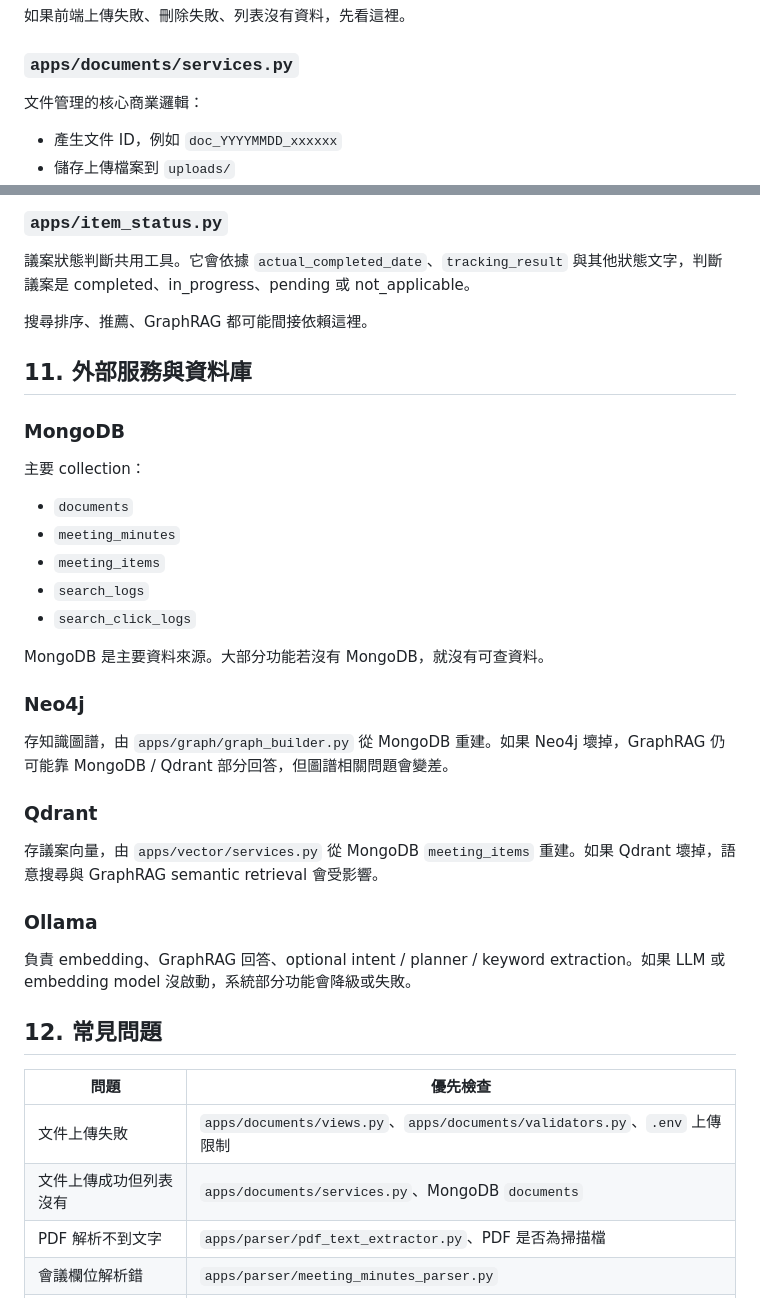
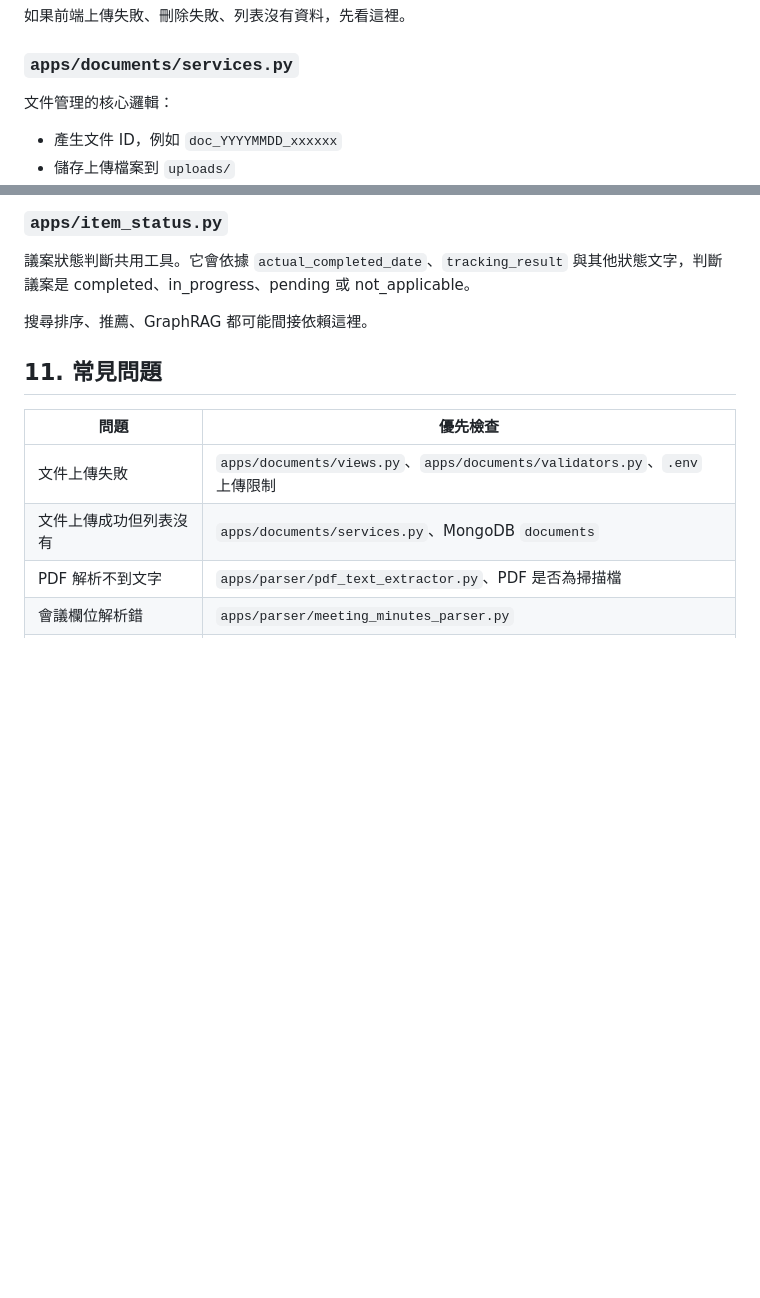
Before and after one commit to RyanHuang781245/search_system, a Markdown page: 說明文件.md, 2 parts joined by grey strips. Drawn GitHub-style; blank space fills up the shorter version.

```diff
--- a/說明文件.md
+++ b/說明文件.md
@@ -115,7 +131,7 @@ uv run python manage.py test
 
 ### `apps/documents/services.py`
 
-文件管理的核心商業邏輯：
+文件管理的核心邏輯：
 
 - 產生文件 ID，例如 `doc_YYYYMMDD_xxxxxx`
 - 儲存上傳檔案到 `uploads/`
@@ -518,33 +534,7 @@ GraphRAG golden case 測試資料。如果要讓後續維護者比較系統修
 
 搜尋排序、推薦、GraphRAG 都可能間接依賴這裡。
 
-## 11. 外部服務與資料庫
-
-### MongoDB
-
-主要 collection：
-
-- `documents`
-- `meeting_minutes`
-- `meeting_items`
-- `search_logs`
-- `search_click_logs`
-
-MongoDB 是主要資料來源。大部分功能若沒有 MongoDB，就沒有可查資料。
-
-### Neo4j
-
-存知識圖譜，由 `apps/graph/graph_builder.py` 從 MongoDB 重建。如果 Neo4j 壞掉，GraphRAG 仍可能靠 MongoDB / Qdrant 部分回答，但圖譜相關問題會變差。
-
-### Qdrant
-
-存議案向量，由 `apps/vector/services.py` 從 MongoDB `meeting_items` 重建。如果 Qdrant 壞掉，語意搜尋與 GraphRAG semantic retrieval 會受影響。
-
-### Ollama
-
-負責 embedding、GraphRAG 回答、optional intent / planner / keyword extraction。如果 LLM 或 embedding model 沒啟動，系統部分功能會降級或失敗。
-
-## 12. 常見問題
+## 11. 常見問題
 
 | 問題 | 優先檢查 |
 | --- | --- |
```
Also changed, not shown: other parts of 說明文件.md (+27 -12 lines).
